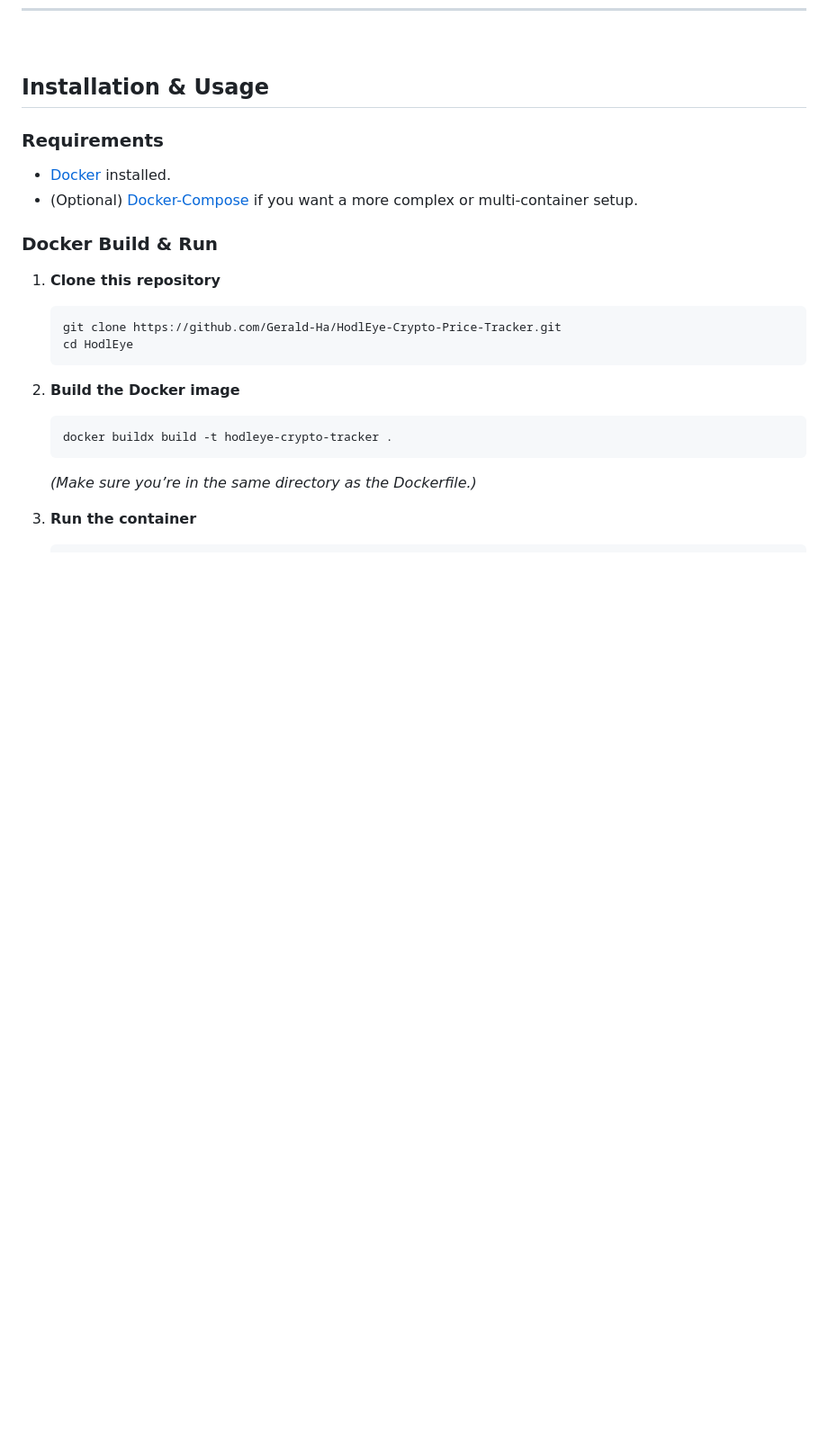
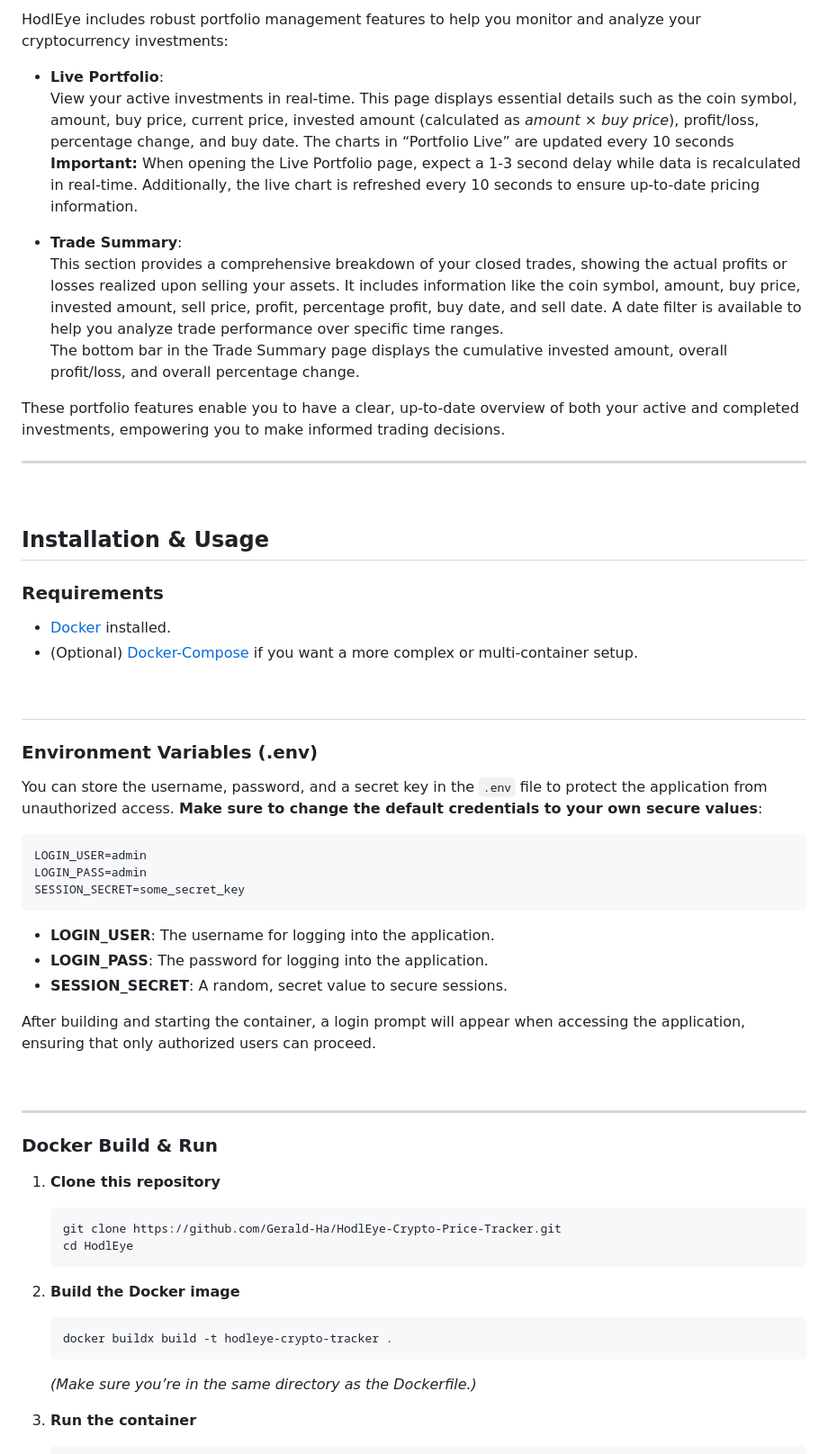
Before and after one commit to Gerald-Ha/HodlEye-Crypto-Price-Tracker, a Markdown page: README.md, the part around the change printed below. Shown: that part at 90% size. Rendered like a GitHub page; blank space fills up the shorter version.

````diff
--- a/README.md
+++ b/README.md
@@ -119,4 +131,23 @@ The tool refreshes prices every **1 seconds**, which may introduce a slight dela
 &nbsp;
+
+HodlEye includes robust portfolio management features to help you monitor and analyze your cryptocurrency investments:
+
+- **Live Portfolio**:
+  View your active investments in real-time. This page displays essential details such as the coin symbol, amount, buy price, current price, invested amount (calculated as _amount × buy price_), profit/loss, percentage change, and buy date.
+  The charts in “Portfolio Live” are updated every 10 seconds
+  **Important:** When opening the Live Portfolio page, expect a 1-3 second delay while data is recalculated in real-time. Additionally, the live chart is refreshed every 10 seconds to ensure up-to-date pricing information.
+
+- **Trade Summary**:
+  This section provides a comprehensive breakdown of your closed trades, showing the actual profits or losses realized upon selling your assets. It includes information like the coin symbol, amount, buy price, invested amount, sell price, profit, percentage profit, buy date, and sell date. A date filter is available to help you analyze trade performance over specific time ranges.
+  The bottom bar in the Trade Summary page displays the cumulative invested amount, overall profit/loss, and overall percentage change.
+
+
+These portfolio features enable you to have a clear, up-to-date overview of both your active and completed investments, empowering you to make informed trading decisions.
+
+---
+
+&nbsp;
+
 ## Installation & Usage
 
 ### Requirements
@@ -124,6 +155,28 @@ The tool refreshes prices every **1 seconds**, which may introduce a slight dela
 - [Docker](https://www.docker.com/) installed.
 - (Optional) [Docker-Compose](https://docs.docker.com/compose/) if you want a more complex or multi-container setup.
 
+
+&nbsp;
+---
+### Environment Variables (.env)
+
+You can store the username, password, and a secret key in the `.env` file to protect the application from unauthorized access. **Make sure to change the default credentials to your own secure values**:
+
+```
+LOGIN_USER=admin
+LOGIN_PASS=admin
+SESSION_SECRET=some_secret_key
+```
+
+- **LOGIN_USER**: The username for logging into the application.
+- **LOGIN_PASS**: The password for logging into the application.
+- **SESSION_SECRET**: A random, secret value to secure sessions.
+
+After building and starting the container, a login prompt will appear when accessing the application, ensuring that only authorized users can proceed.
+
+&nbsp;
+
+---
 ### Docker Build & Run
 
 1. **Clone this repository**
````
Also changed, not shown: other parts of README.md (+49 -29 lines).
